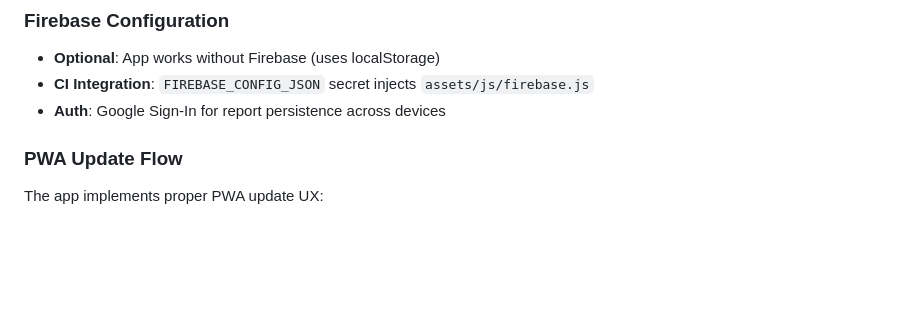
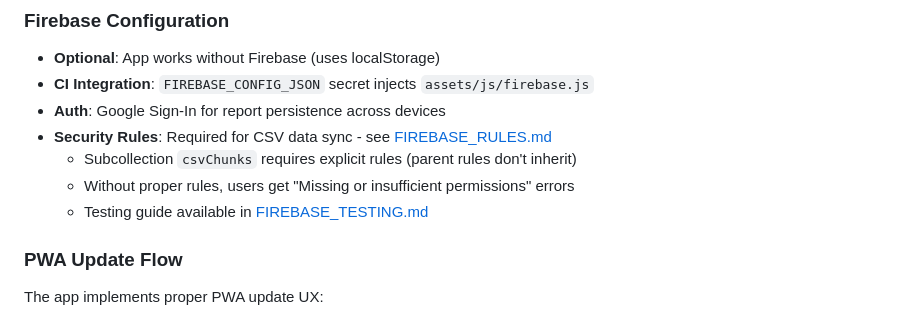
Before and after one commit to LightWraith8268/localytics, a Markdown page: CLAUDE.md, the part around the change. Rendered like a GitHub page; blank space fills up the shorter version.

```diff
--- a/CLAUDE.md
+++ b/CLAUDE.md
@@ -71,6 +71,10 @@ This is a static web application with no build process dependencies. The codebas
 - **Optional**: App works without Firebase (uses localStorage)
 - **CI Integration**: `FIREBASE_CONFIG_JSON` secret injects `assets/js/firebase.js`
 - **Auth**: Google Sign-In for report persistence across devices
+- **Security Rules**: Required for CSV data sync - see [FIREBASE_RULES.md](./FIREBASE_RULES.md)
+  - Subcollection `csvChunks` requires explicit rules (parent rules don't inherit)
+  - Without proper rules, users get "Missing or insufficient permissions" errors
+  - Testing guide available in [FIREBASE_TESTING.md](./FIREBASE_TESTING.md)
 
 ### PWA Update Flow
 The app implements proper PWA update UX:
```
Also changed, not shown: FIREBASE_RULES.md (added, +156 -0 lines), FIREBASE_TESTING.md (+15 -3 lines).
